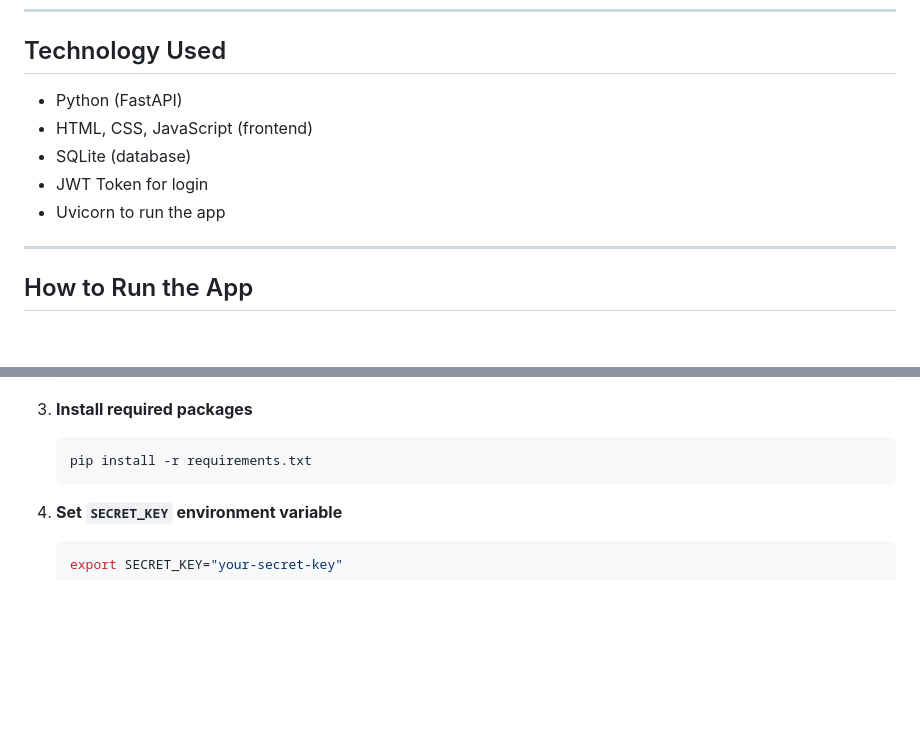
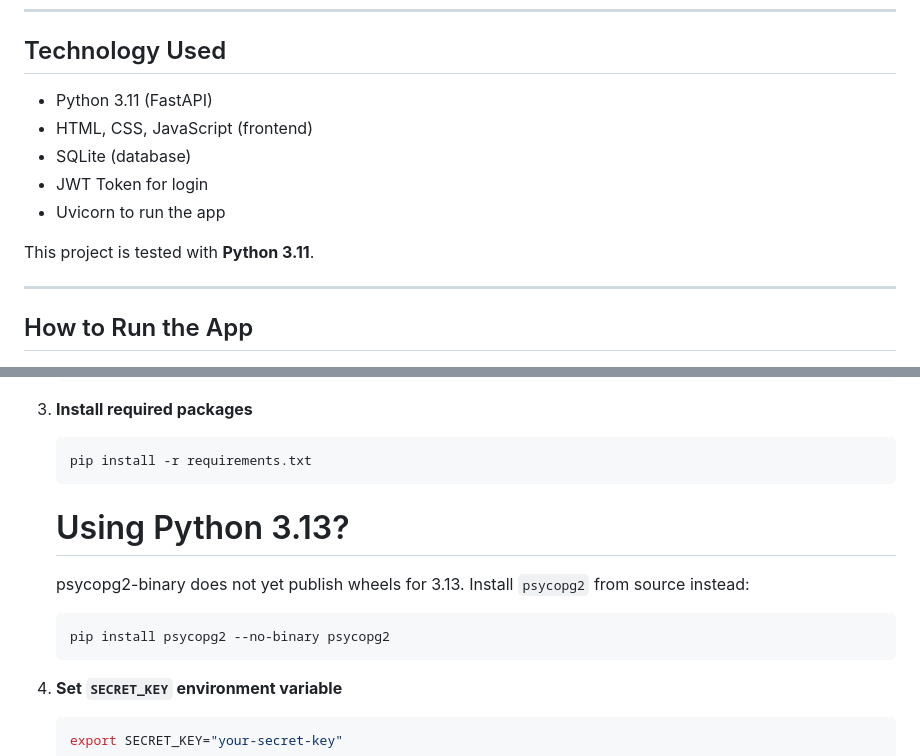
Before and after one commit to Safalsharma1991/Kinbech, a Markdown page: README.md, 2 parts joined by grey strips. Drawn GitHub-style; blank space fills up the shorter version.

Commit message:
Update README with Python 3.11 notes and psycopg2 build info

````diff
--- a/README.md
+++ b/README.md
@@ -21,11 +21,13 @@
 
 ## Technology Used
 
-- Python (FastAPI)
+- Python 3.11 (FastAPI)
 - HTML, CSS, JavaScript (frontend)
 - SQLite (database)
 - JWT Token for login
 - Uvicorn to run the app
+
+This project is tested with **Python 3.11**.
 
 ---
 
@@ -46,6 +48,12 @@
 3. **Install required packages**
    ```bash
    pip install -r requirements.txt
+   ```
+   # Using Python 3.13?
+   psycopg2-binary does not yet publish wheels for 3.13.
+   Install `psycopg2` from source instead:
+   ```bash
+   pip install psycopg2 --no-binary psycopg2
    ```
 4. **Set `SECRET_KEY` environment variable**
    ```bash
````
